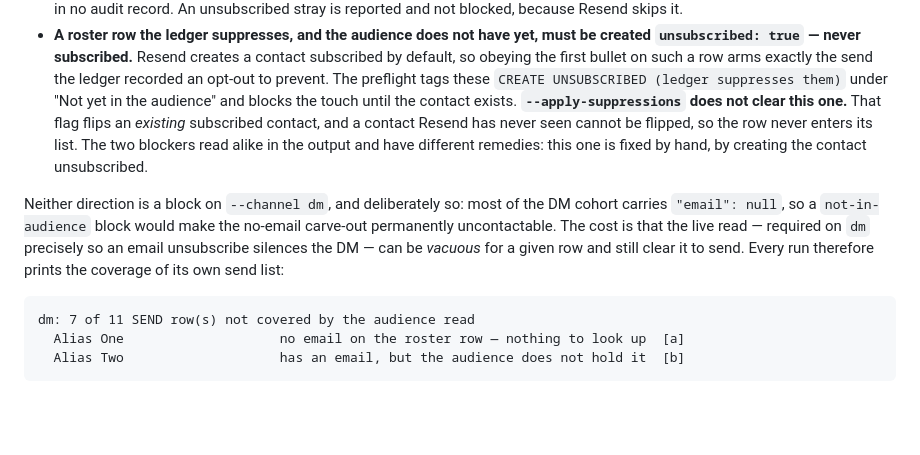
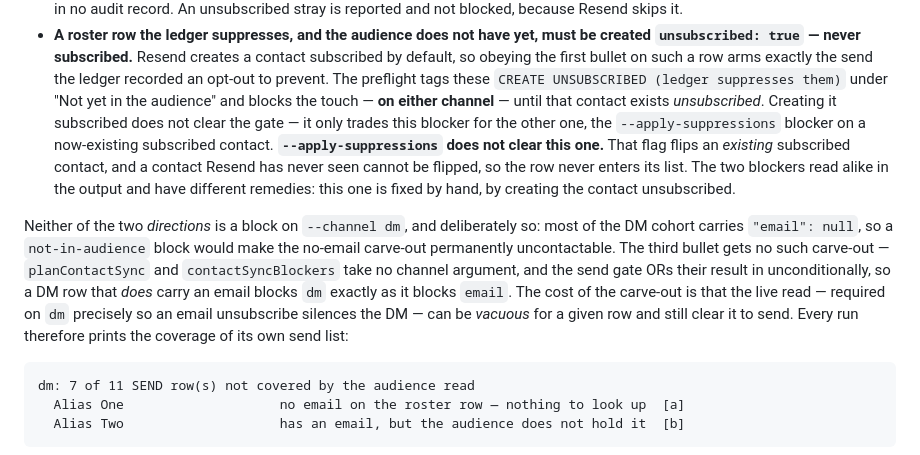
Before and after one commit to travis112486/sponsee, a Markdown page: scripts/outreach/README.md, the part around the change. Drawn GitHub-style; blank space fills up the shorter version.

Commit message:
docs(SPO-290): scope the dm carve-out to the two directions, not the new bullet
The create-unsubscribed bullet landed directly above "Neither direction is a
block on `--channel dm`", and it describes a roster-minus-audience row — a
subset of the first direction that sentence names. A dm operator reading in
order concludes the new rule does not apply to them. It does.

The blocker is channel-independent: planContactSync (wave1-suppression.ts:595)
and contactSyncBlockers (:724) take no channel argument, planContactSync
iterates the whole roster and skips only null-email rows (:615-617), and the
send gate ORs `blockers.length > 0` in unconditionally
(wave1-preflight.mjs:622). `args.channel` reaches only planTouch, the render,
and the JSON record. So it is reachable on dm through an email-bearing DM row.

"Neither direction" also encoded the old bullet count — it is a two-item
quantifier over a list that now has three.

Scoped the sentence to the two directions, said plainly that the third gets no
carve-out, and made the bullet self-sufficient with "on either channel". Also
tightened "until the contact exists" to "until that contact exists
unsubscribed": creating it subscribed satisfies "exists" and just trades this
blocker for the --apply-suppressions one.

Fails closed either way — this was an operator re-read, not a send risk.

Docs only; no code or behaviour change.

Co-Authored-By: Claude Opus 5 (1M context) <noreply@anthropic.com>

````diff
--- a/scripts/outreach/README.md
+++ b/scripts/outreach/README.md
@@ -106,18 +106,24 @@ roster is only our description of it.
   subscribed by default, so obeying the first bullet on such a row arms exactly
   the send the ledger recorded an opt-out to prevent. The preflight tags these
   `CREATE UNSUBSCRIBED (ledger suppresses them)` under "Not yet in the audience"
-  and blocks the touch until the contact exists. **`--apply-suppressions` does
-  not clear this one.** That flag flips an *existing* subscribed contact, and a
-  contact Resend has never seen cannot be flipped, so the row never enters its
-  list. The two blockers read alike in the output and have different remedies:
-  this one is fixed by hand, by creating the contact unsubscribed.
+  and blocks the touch — **on either channel** — until that contact exists
+  *unsubscribed*. Creating it subscribed does not clear the gate — it only
+  trades this blocker for the other one, the `--apply-suppressions` blocker on a
+  now-existing subscribed contact. **`--apply-suppressions` does not clear this
+  one.** That flag flips an *existing* subscribed contact, and a contact Resend
+  has never seen cannot be flipped, so the row never enters its list. The two
+  blockers read alike in the output and have different remedies: this one is
+  fixed by hand, by creating the contact unsubscribed.
 
-Neither direction is a block on `--channel dm`, and deliberately so: most of the
-DM cohort carries `"email": null`, so a `not-in-audience` block would make the
-no-email carve-out permanently uncontactable. The cost is that the live read —
-required on `dm` precisely so an email unsubscribe silences the DM — can be
-*vacuous* for a given row and still clear it to send. Every run therefore prints
-the coverage of its own send list:
+Neither of the two *directions* is a block on `--channel dm`, and deliberately
+so: most of the DM cohort carries `"email": null`, so a `not-in-audience` block
+would make the no-email carve-out permanently uncontactable. The third bullet
+gets no such carve-out — `planContactSync` and `contactSyncBlockers` take no
+channel argument, and the send gate ORs their result in unconditionally, so a DM
+row that *does* carry an email blocks `dm` exactly as it blocks `email`. The
+cost of the carve-out is that the live read — required on `dm` precisely so an
+email unsubscribe silences the DM — can be *vacuous* for a given row and still
+clear it to send. Every run therefore prints the coverage of its own send list:
 
 ```
 dm: 7 of 11 SEND row(s) not covered by the audience read
````
